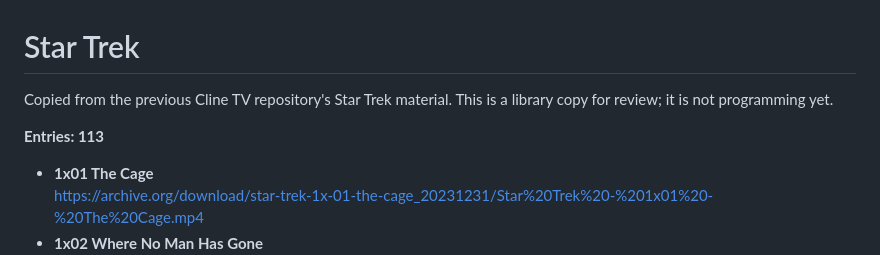
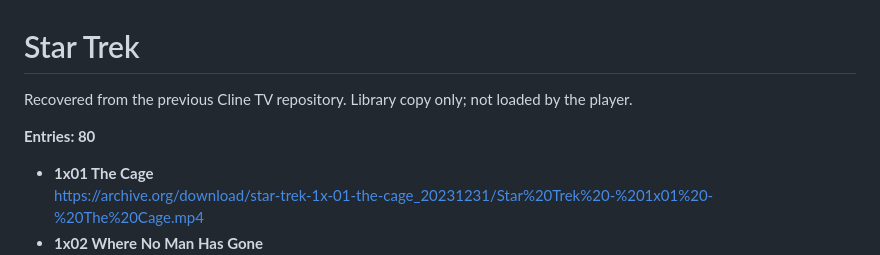
Before and after one commit to CarlDeanClineSr/Media-Player-Cline-TV, a Markdown page: library/star-trek.md, the part around one of its changes. Drawn GitHub-style.

Commit message:
Correct Star Trek library extraction

```diff
--- a/library/star-trek.md
+++ b/library/star-trek.md
@@ -1,8 +1,8 @@
 # Star Trek
 
-Copied from the previous Cline TV repository's Star Trek material. This is a library copy for review; it is not programming yet.
+Recovered from the previous Cline TV repository. Library copy only; not loaded by the player.
 
-**Entries: 113**
+**Entries: 80**
 
 - **1x01 The Cage**
   https://archive.org/download/star-trek-1x-01-the-cage_20231231/Star%20Trek%20-%201x01%20-%20The%20Cage.mp4
```
Also changed, not shown: other parts of library/star-trek.md (+0 -66 lines).
